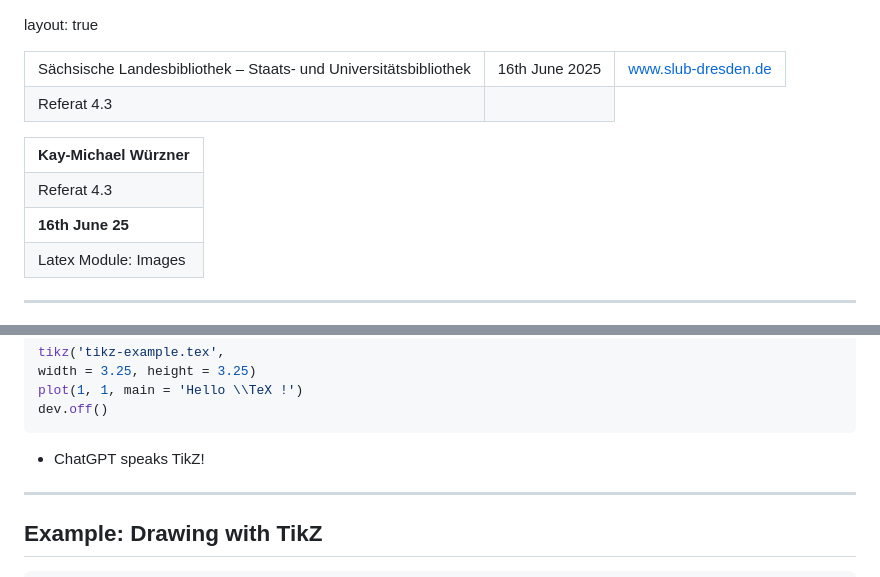
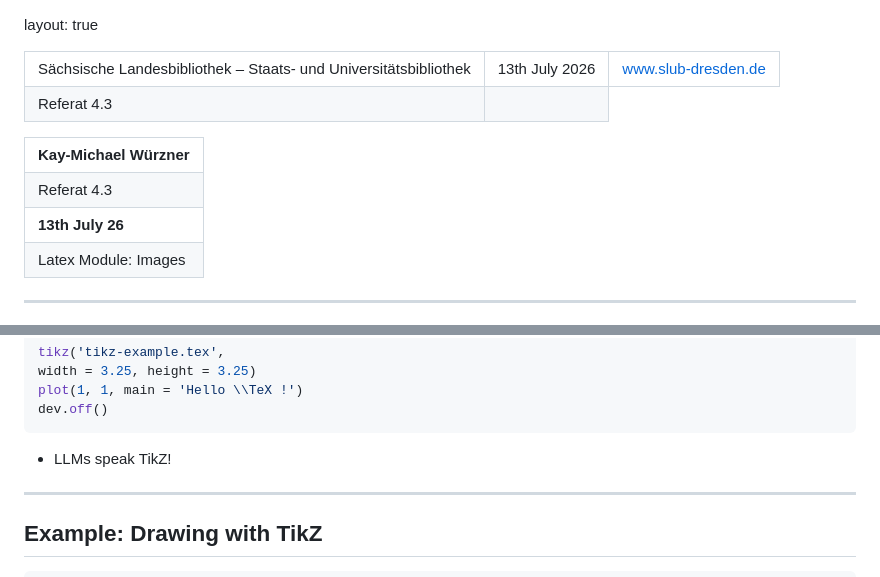
Before and after one commit to wrznr/latex-modules-images, a Markdown page: content_en.md, 2 parts joined by grey strips. Rendered like a GitHub page.

Commit message:
Fxi date

````diff
--- a/content_en.md
+++ b/content_en.md
@@ -6,7 +6,7 @@ layout: true
   <table>
     <tr>
       <td style="text-align:right">Sächsische Landesbibliothek – Staats- und Universitätsbibliothek</td>
-      <td>16th June 2025</td>
+      <td>13th July 2026</td>
       <td style="text-align:right"><a href="https://www.slub-dresden.de/">www.slub-dresden.de</a></td>
     </tr>
     <tr>
@@ -25,7 +25,7 @@ layout: true
       <td style="text-align:left">Referat 4.3</td>
     </tr>
     <tr>
-      <td style="font-size:8pt"><b>16th June 25</b></td>
+      <td style="font-size:8pt"><b>13th July 26</b></td>
     </tr>
     <tr>
       <td style="font-size:8pt">Latex Module: Images</td>
@@ -237,7 +237,7 @@ width = 3.25, height = 3.25)
 plot(1, 1, main = 'Hello \\TeX !')
 dev.off()
 ```
-- ChatGPT speaks TikZ!
+- LLMs speak TikZ!
 
 ---
 
````
